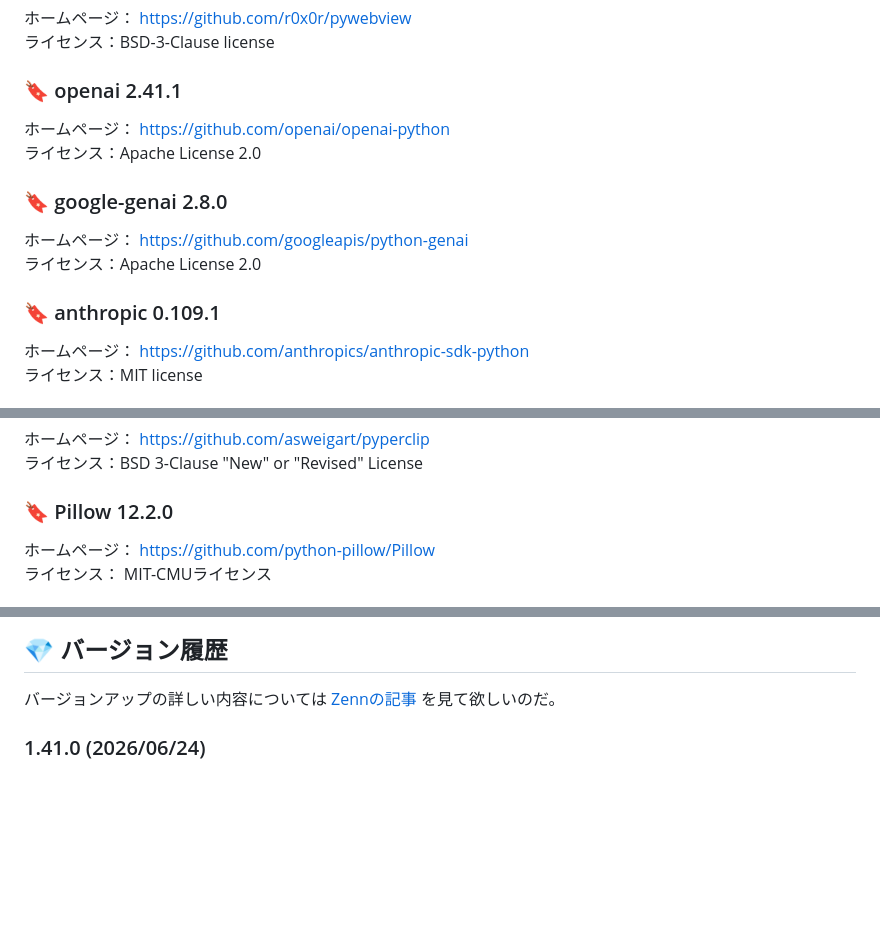
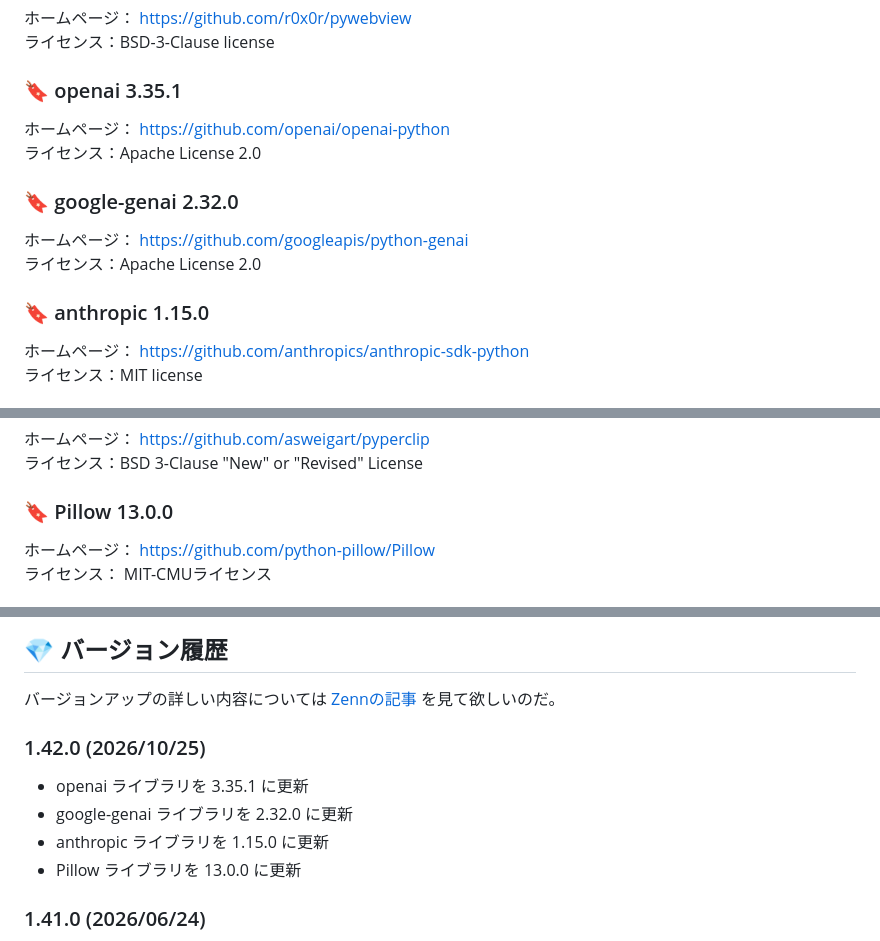
Before and after one commit to led-mirage/ZundaGPT2Lite, a Markdown page: Readme.md, 3 parts joined by grey strips. Drawn GitHub-style; folded sections open; blank space fills up the shorter version.

```diff
--- a/Readme.md
+++ b/Readme.md
@@ -378,17 +380,17 @@ VirusTotalでのチェック結果はこちらなのだ。
 ホームページ： https://github.com/r0x0r/pywebview
 ライセンス：BSD-3-Clause license
 
-### 🔖 openai 2.41.1
+### 🔖 openai 3.35.1
 
 ホームページ： https://github.com/openai/openai-python
 ライセンス：Apache License 2.0
 
-### 🔖 google-genai 2.8.0
+### 🔖 google-genai 2.32.0
 
 ホームページ： https://github.com/googleapis/python-genai
 ライセンス：Apache License 2.0
 
-### 🔖 anthropic 0.109.1
+### 🔖 anthropic 1.15.0
 
 ホームページ： https://github.com/anthropics/anthropic-sdk-python
 ライセンス：MIT license
@@ -408,7 +410,7 @@ VirusTotalでのチェック結果はこちらなのだ。
 ホームページ： https://github.com/asweigart/pyperclip
 ライセンス：BSD 3-Clause "New" or "Revised" License
 
-### 🔖 Pillow 12.2.0
+### 🔖 Pillow 13.0.0
 
 ホームページ： https://github.com/python-pillow/Pillow
 ライセンス： MIT-CMUライセンス
@@ -462,6 +464,13 @@ VirusTotalでのチェック結果はこちらなのだ。
 ## 💎 バージョン履歴
 
 バージョンアップの詳しい内容については [Zennの記事](https://zenn.dev/ledmirage/books/8ec854ef6b8e12) を見て欲しいのだ。
+
+### 1.42.0 (2026/10/25)
+
+- openai ライブラリを 3.35.1 に更新
+- google-genai ライブラリを 2.32.0 に更新
+- anthropic ライブラリを 1.15.0 に更新
+- Pillow ライブラリを 13.0.0 に更新
 
 ### 1.41.0 (2026/06/24)
 
```
Also changed, not shown: other parts of Readme.md (+24 -22 lines), Readme.en.md (+4 -4 lines).
